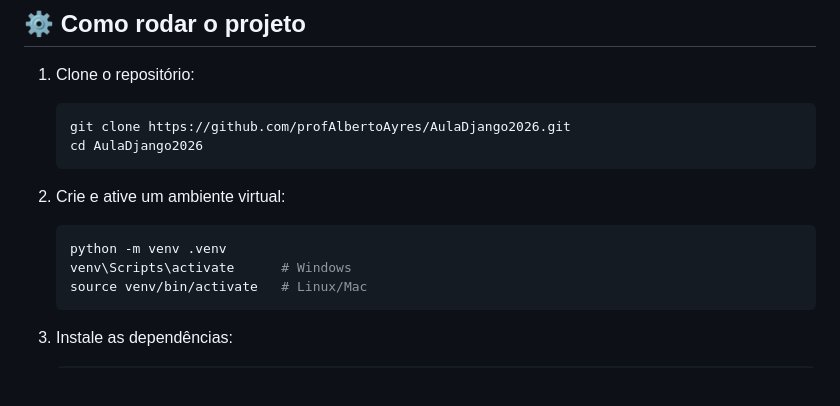
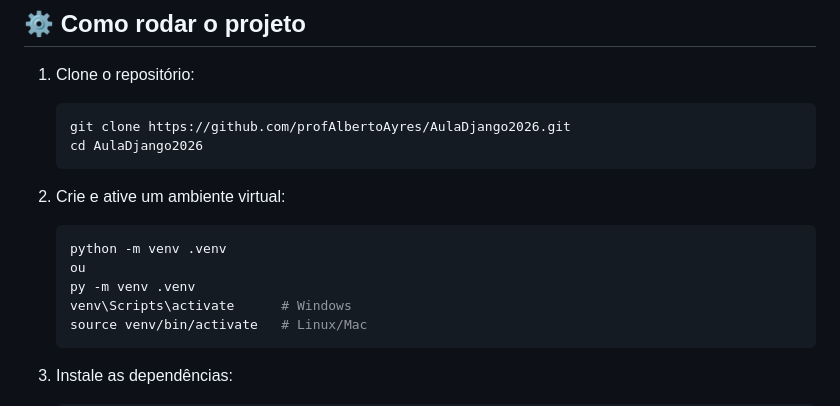
Before and after one commit to profAlbertoAyres/AulaDjango2026, a Markdown page: README.md, the part around the change. GitHub-like rendering; blank space fills up the shorter version.

````diff
--- a/README.md
+++ b/README.md
@@ -63,6 +63,8 @@ Páginas públicas do site: home e contato.
 2. Crie e ative um ambiente virtual:
    ```bash
    python -m venv .venv
+   ou
+   py -m venv .venv
    venv\Scripts\activate      # Windows
    source venv/bin/activate   # Linux/Mac
    ```
````
